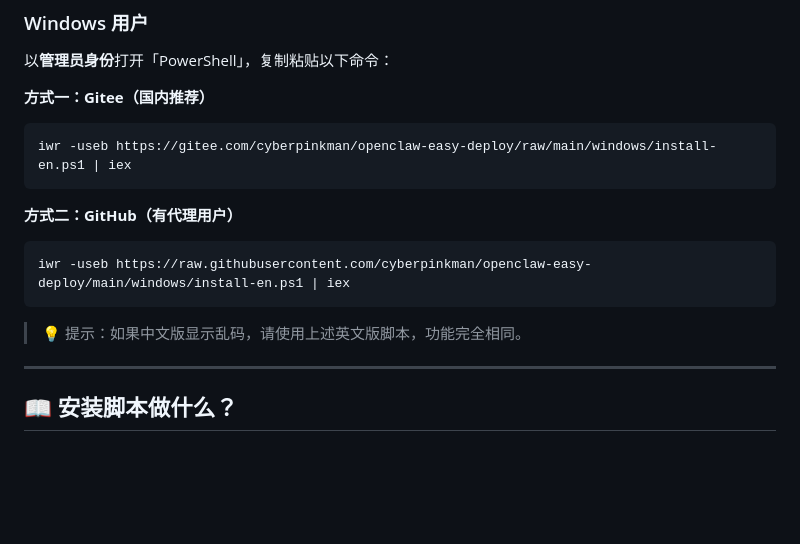
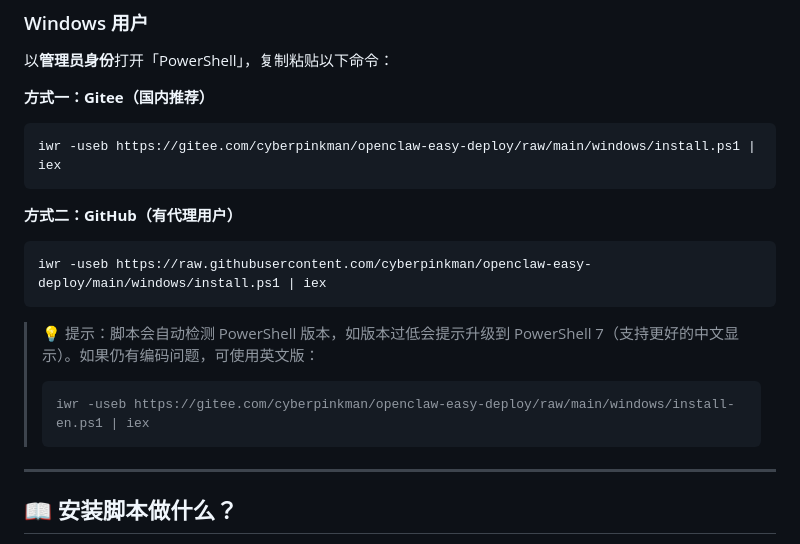
Before and after one commit to cyberpinkman/openclaw-easy-deploy, a Markdown page: README.md, the part around the change. GitHub-like rendering; blank space fills up the shorter version.

Commit message:
docs: README 默认使用中文版脚本，英文版作为备选

````diff
--- a/README.md
+++ b/README.md
@@ -32,15 +32,18 @@ curl -fsSL https://raw.githubusercontent.com/cyberpinkman/openclaw-easy-deploy/m
 
 **方式一：Gitee（国内推荐）**
 ```powershell
-iwr -useb https://gitee.com/cyberpinkman/openclaw-easy-deploy/raw/main/windows/install-en.ps1 | iex
+iwr -useb https://gitee.com/cyberpinkman/openclaw-easy-deploy/raw/main/windows/install.ps1 | iex
 ```
 
 **方式二：GitHub（有代理用户）**
 ```powershell
-iwr -useb https://raw.githubusercontent.com/cyberpinkman/openclaw-easy-deploy/main/windows/install-en.ps1 | iex
+iwr -useb https://raw.githubusercontent.com/cyberpinkman/openclaw-easy-deploy/main/windows/install.ps1 | iex
 ```
 
-> 💡 提示：如果中文版显示乱码，请使用上述英文版脚本，功能完全相同。
+> 💡 提示：脚本会自动检测 PowerShell 版本，如版本过低会提示升级到 PowerShell 7（支持更好的中文显示）。如果仍有编码问题，可使用英文版：
+> ```powershell
+> iwr -useb https://gitee.com/cyberpinkman/openclaw-easy-deploy/raw/main/windows/install-en.ps1 | iex
+> ```
 
 ---
 
````
